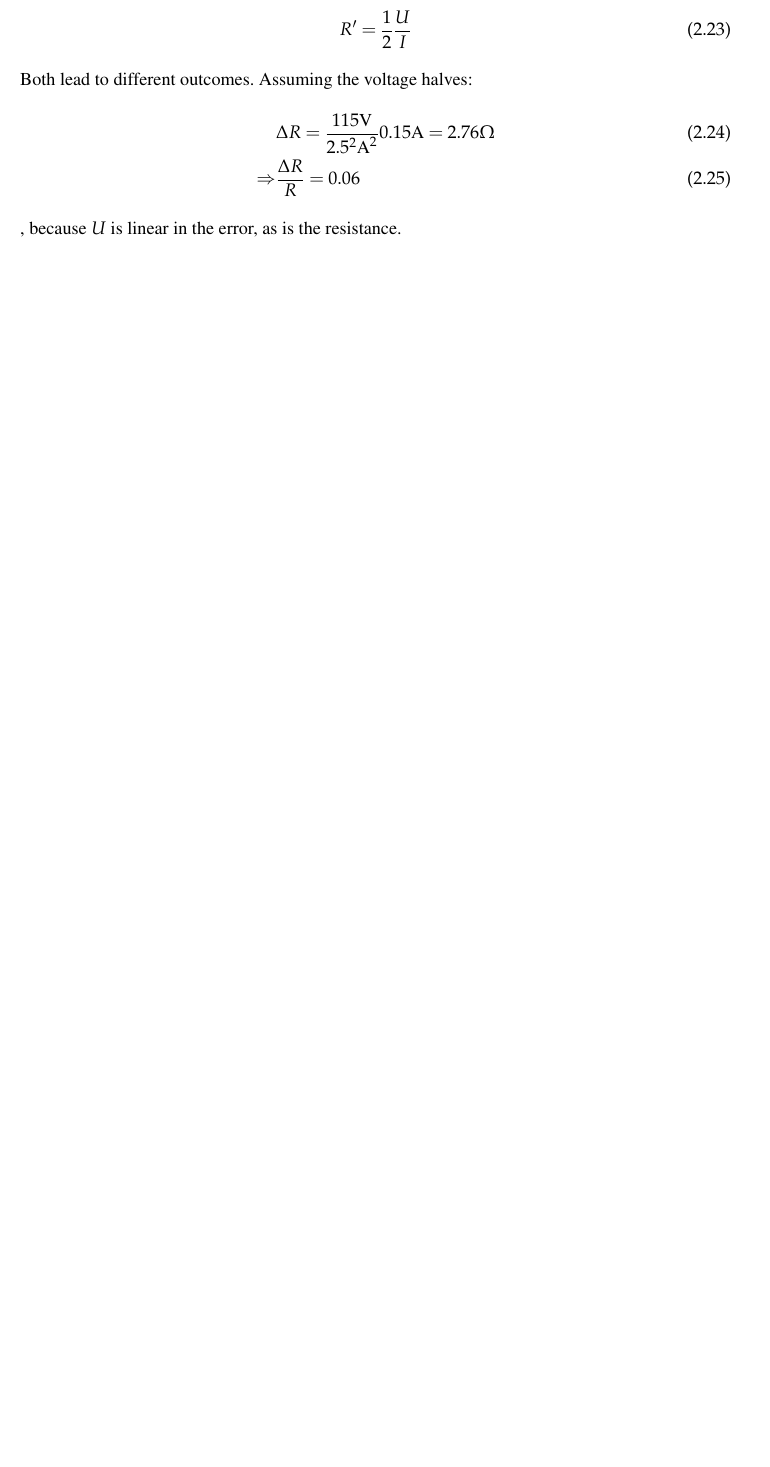
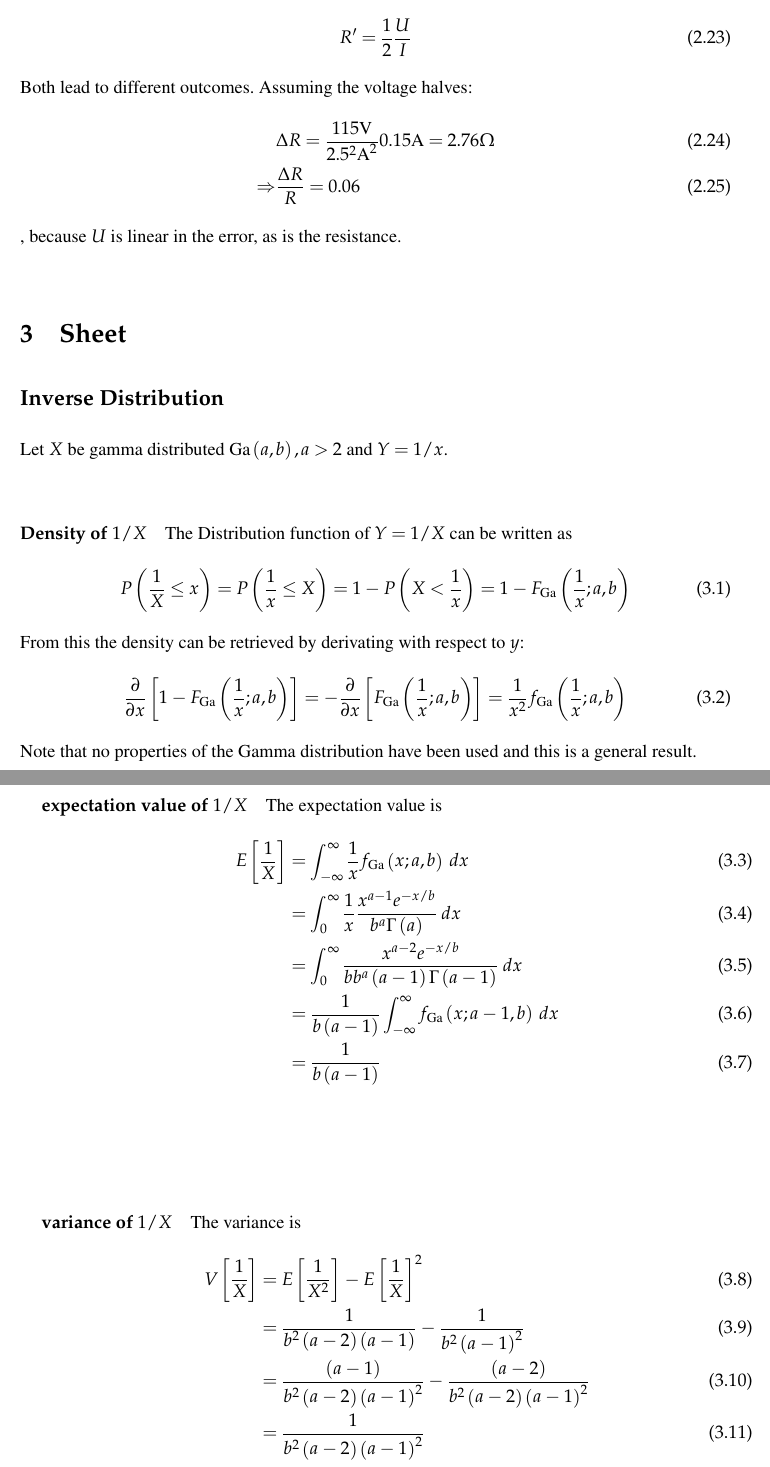
Before and after one commit to Jibbet/statmeth, a LaTeX document (main.tex, which reads sheet3.tex): part of page 8 of 8 before the commit and two parts of pages 8 and 9 of 10 after it, the two joined at a grey line, cut so that both start at the same text, the shorter picture padded with empty space. Compiled offline with pdfLaTeX.

Commit message:
added ex2

```diff
--- /dev/null
+++ b/sheet3.tex
@@ -0,0 +1,30 @@
+\section{Sheet}
+\subsection*{Inverse Distribution}
+Let $X$ be gamma distributed $\text{Ga}\left(a,b\right),a>2$ and $Y = 1/x$.
+\paragraph{Density of $1/X$}
+The Distribution function of $Y=1/X$ can be written as
+\begin{equation}
+    P\left(\frac{1}{X}\leq x\right)=P\left(\frac{1}{x}\leq X\right)=1-P\left(X<\frac{1}{x}\right)=1-F_{\text{Ga}}\left(\frac{1}{x};a,b\right)
+\end{equation}
+From this the density can be retrieved by derivating with respect to $y$:
+\begin{equation}
+    \pdv{x}\left[1-F_{\text{Ga}}\left(\frac{1}{x};a,b\right)\right]=-\pdv{x}\left[F_{\text{Ga}}\left(\frac{1}{x};a,b\right)\right]=\frac{1}{x^2}f_{\text{Ga}}\left(\frac{1}{x};a,b\right)
+\end{equation}
+Note that no properties of the Gamma distribution have been used and this is a general result.
+\paragraph{expectation value of $1/X$}
+The expectation value is
+\begin{align}
+    E\left[\frac{1}{X}\right]&=\int_{-\infty}^{\infty}\frac{1}{x}f_{\text{Ga}}\left(x;a,b\right)\;dx
+    \\&=\int_0^\infty \frac{1}{x}\frac{x^{a-1}e^{-x/b}}{b^a\Gamma\left(a\right)}\;dx
+    \\&=\int_0^\infty \frac{x^{a-2}e^{-x/b}}{bb^a\left(a-1\right)\Gamma\left(a-1\right)}\;dx
+    \\&=\frac{1}{b\left(a-1\right)}\int_{-\infty}^\infty f_\text{Ga}\left(x;a-1,b\right)\;dx
+    \\&=\frac{1}{b\left(a-1\right)}
+\end{align}
+\paragraph{variance of $1/X$}
+The variance is
+\begin{align}
+    V\left[\frac{1}{X}\right]&=E\left[\frac{1}{X^2}\right]-E\left[\frac{1}{X}\right]^2
+    \\&=\frac{1}{b^2\left(a-2\right)\left(a-1\right)}-\frac{1}{b^2\left(a-1\right)^2}
+    \\&=\frac{\left(a-1\right)}{b^2\left(a-2\right)\left(a-1\right)^2}-\frac{\left(a-2\right)}{b^2\left(a-2\right)\left(a-1\right)^2}
+    \\&=\frac{1}{b^2\left(a-2\right)\left(a-1\right)^2}
+\end{align}
@@ -0,0 +42,6 @@
+\begin{align}
+    f_m&=\frac{1}{10}\left[9f_{No}\left(\mu=5.9,\sigma_0^2\right)+f_{No}\left(\mu = 6.49,\sigma_1^2\right)\right]\star f_{No}\left(\mu = 0, \sigma_F^2\right)
+    \\&=\frac{9}{10}\left[f_{No}\left(\mu=5.9,\sigma_0^2\right)\star f_{No}\left(\mu = 0, \sigma_F^2\right)\right]
+    \\&+\frac{1}{10}\left[f_{No}\left(\mu=6.49,\sigma_1^2\right)\star f_{No}\left(\mu = 0, \sigma_F^2\right)\right]
+    \\&=\frac{9}{10}f_{No}\left(\mu=5.9,\sigma_0^2+\sigma_F^2\right)+\frac{1}{10}f_{No}\left(\mu=6.49,\sigma_1^2+\sigma_F^2\right)
+\end{align}
```
Also changed, not shown: main.tex (+1 -0 lines), main.pdf, sheet3.tex (15 more changed lines), 7 other files.
